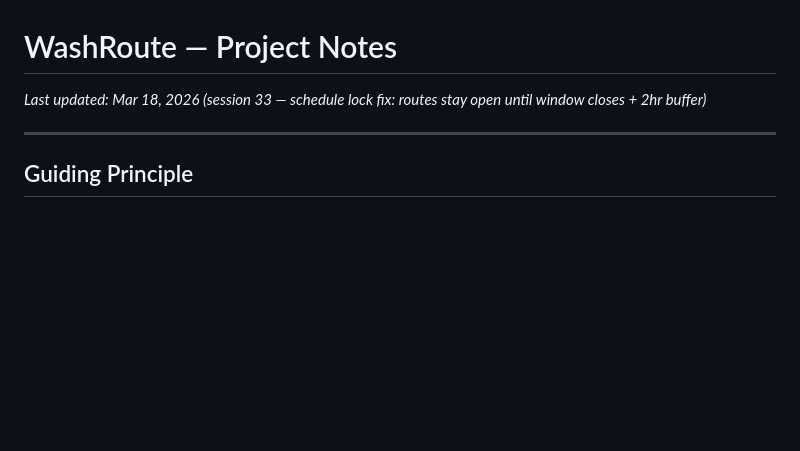
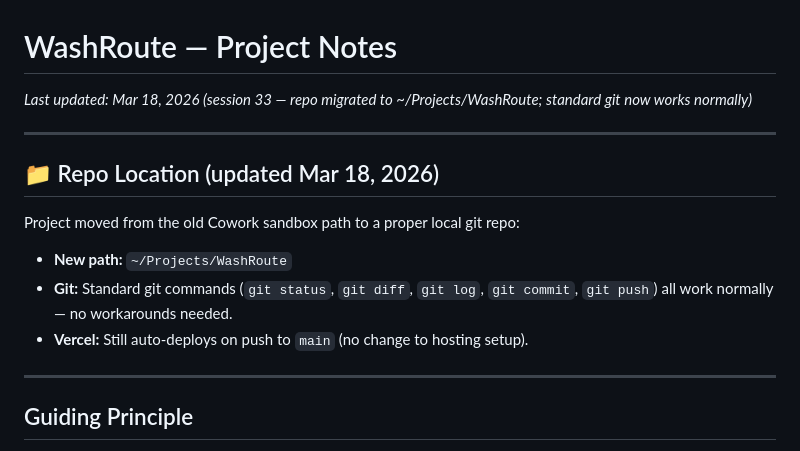
Before and after one commit to LUCANINA/washroute, a Markdown page: PROJECT-NOTES.md, the part around the change. GitHub-like rendering; blank space fills up the shorter version.

```diff
--- a/PROJECT-NOTES.md
+++ b/PROJECT-NOTES.md
@@ -1,5 +1,15 @@
 # WashRoute — Project Notes
-*Last updated: Mar 18, 2026 (session 33 — schedule lock fix: routes stay open until window closes + 2hr buffer)*
+*Last updated: Mar 18, 2026 (session 33 — repo migrated to ~/Projects/WashRoute; standard git now works normally)*
+
+---
+
+## 📁 Repo Location (updated Mar 18, 2026)
+
+Project moved from the old Cowork sandbox path to a proper local git repo:
+
+- **New path:** `~/Projects/WashRoute`
+- **Git:** Standard git commands (`git status`, `git diff`, `git log`, `git commit`, `git push`) all work normally — no workarounds needed.
+- **Vercel:** Still auto-deploys on push to `main` (no change to hosting setup).
 
 ---
 
```
